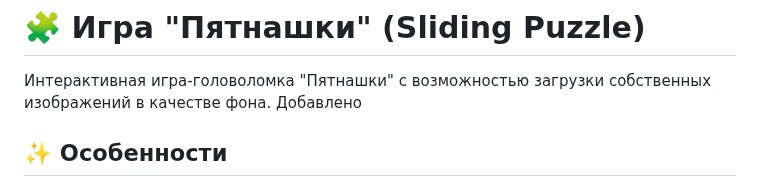
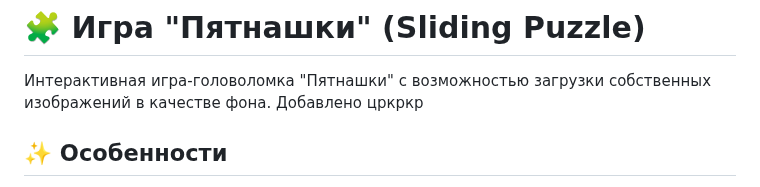
Before and after one commit to PUZZ-INC/puzzle, a Markdown page: README.md, the part around the change. Drawn GitHub-style.

Commit message:
Новые изменения в README

```diff
--- a/README.md
+++ b/README.md
@@ -1,7 +1,7 @@
 # 🧩 Игра "Пятнашки" (Sliding Puzzle)
 
 Интерактивная игра-головоломка "Пятнашки" с возможностью загрузки собственных изображений в качестве фона.
-Добавлено
+Добавлено цркркр
 
 ## ✨ Особенности
 
```
